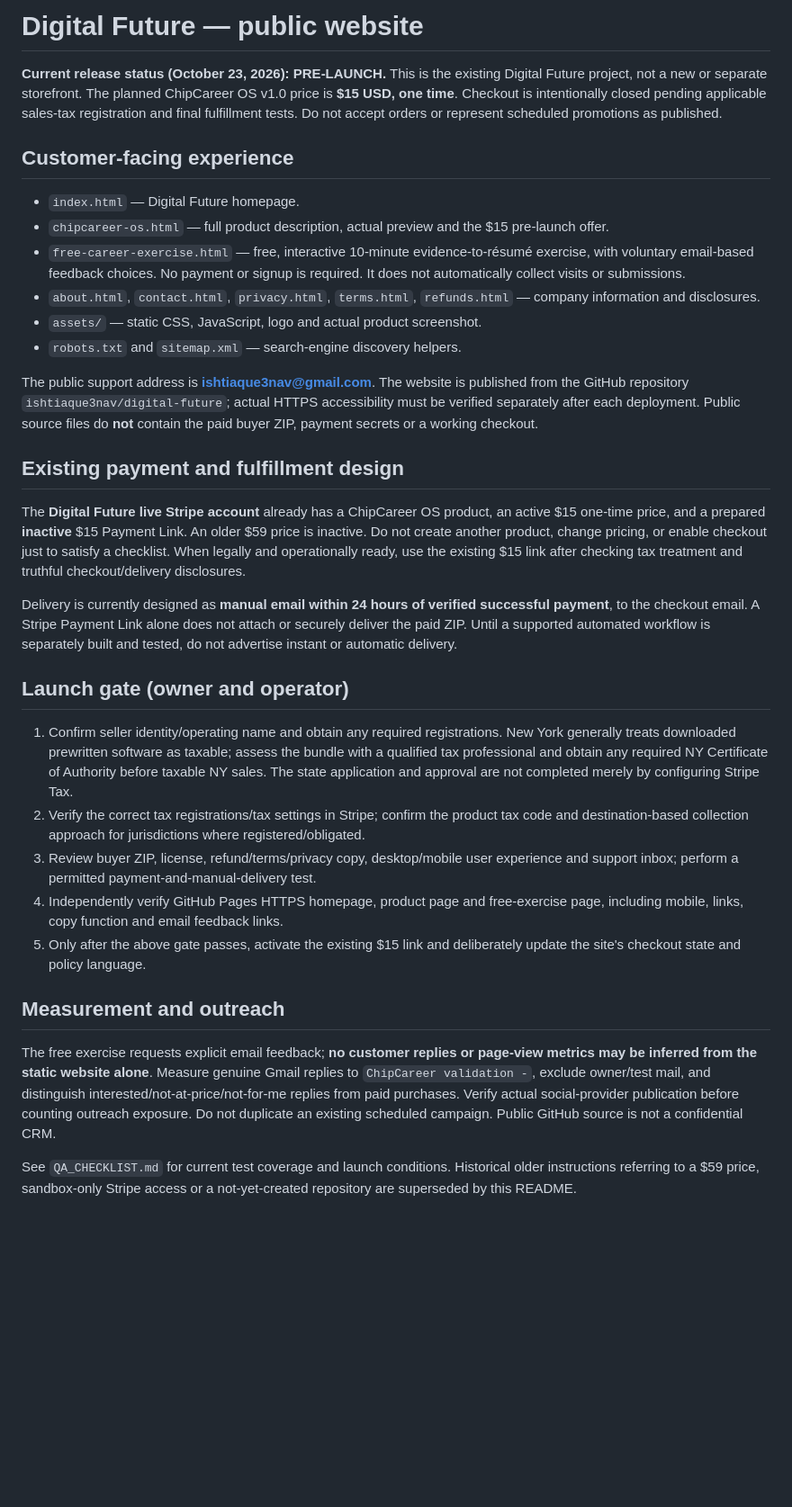
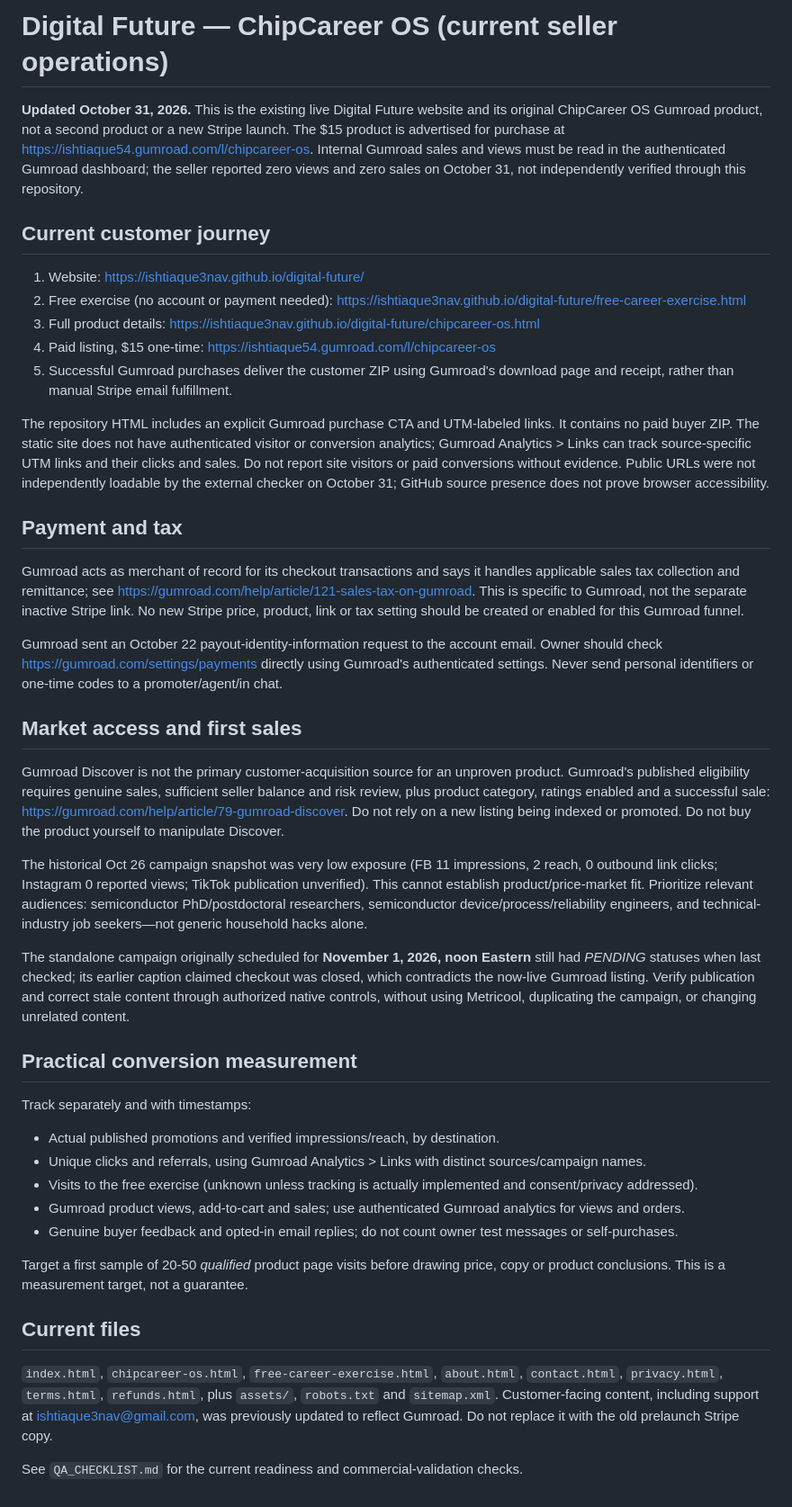
Before and after one commit to ishtiaque3nav/digital-future, a Markdown page: README_PUBLISH.md, the part around the change. Shown at 90% size. GitHub-like rendering; blank space fills up the shorter version.

Commit message:
docs: correct ChipCareer seller operations for live Gumroad

```diff
--- a/README_PUBLISH.md
+++ b/README_PUBLISH.md
@@ -1,34 +1,44 @@
-# Digital Future — public website
+# Digital Future — ChipCareer OS (current seller operations)
 
-**Current release status (October 23, 2026): PRE-LAUNCH.** This is the existing Digital Future project, not a new or separate storefront. The planned ChipCareer OS v1.0 price is **$15 USD, one time**. Checkout is intentionally closed pending applicable sales-tax registration and final fulfillment tests. Do not accept orders or represent scheduled promotions as published.
+**Updated October 31, 2026.** This is the existing live Digital Future website and its original ChipCareer OS Gumroad product, not a second product or a new Stripe launch. The $15 product is advertised for purchase at https://ishtiaque54.gumroad.com/l/chipcareer-os. Internal Gumroad sales and views must be read in the authenticated Gumroad dashboard; the seller reported zero views and zero sales on October 31, not independently verified through this repository.
 
-## Customer-facing experience
+## Current customer journey
 
-- `index.html` — Digital Future homepage.
-- `chipcareer-os.html` — full product description, actual preview and the $15 pre-launch offer.
-- `free-career-exercise.html` — free, interactive 10-minute evidence-to-résumé exercise, with voluntary email-based feedback choices. No payment or signup is required. It does not automatically collect visits or submissions.
-- `about.html`, `contact.html`, `privacy.html`, `terms.html`, `refunds.html` — company information and disclosures.
-- `assets/` — static CSS, JavaScript, logo and actual product screenshot.
-- `robots.txt` and `sitemap.xml` — search-engine discovery helpers.
+1. Website: https://ishtiaque3nav.github.io/digital-future/
+2. Free exercise (no account or payment needed): https://ishtiaque3nav.github.io/digital-future/free-career-exercise.html
+3. Full product details: https://ishtiaque3nav.github.io/digital-future/chipcareer-os.html
+4. Paid listing, $15 one-time: https://ishtiaque54.gumroad.com/l/chipcareer-os
+5. Successful Gumroad purchases deliver the customer ZIP using Gumroad's download page and receipt, rather than manual Stripe email fulfillment.
 
-The public support address is **ishtiaque3nav@gmail.com**. The website is published from the GitHub repository `ishtiaque3nav/digital-future`; actual HTTPS accessibility must be verified separately after each deployment. Public source files do **not** contain the paid buyer ZIP, payment secrets or a working checkout.
+The repository HTML includes an explicit Gumroad purchase CTA and UTM-labeled links. It contains no paid buyer ZIP. The static site does not have authenticated visitor or conversion analytics; Gumroad Analytics > Links can track source-specific UTM links and their clicks and sales. Do not report site visitors or paid conversions without evidence. Public URLs were not independently loadable by the external checker on October 31; GitHub source presence does not prove browser accessibility.
 
-## Existing payment and fulfillment design
+## Payment and tax
 
-The **Digital Future live Stripe account** already has a ChipCareer OS product, an active $15 one-time price, and a prepared **inactive** $15 Payment Link. An older $59 price is inactive. Do not create another product, change pricing, or enable checkout just to satisfy a checklist. When legally and operationally ready, use the existing $15 link after checking tax treatment and truthful checkout/delivery disclosures.
+Gumroad acts as merchant of record for its checkout transactions and says it handles applicable sales tax collection and remittance; see https://gumroad.com/help/article/121-sales-tax-on-gumroad. This is specific to Gumroad, not the separate inactive Stripe link. No new Stripe price, product, link or tax setting should be created or enabled for this Gumroad funnel.
 
-Delivery is currently designed as **manual email within 24 hours of verified successful payment**, to the checkout email. A Stripe Payment Link alone does not attach or securely deliver the paid ZIP. Until a supported automated workflow is separately built and tested, do not advertise instant or automatic delivery.
+Gumroad sent an October 22 payout-identity-information request to the account email. Owner should check https://gumroad.com/settings/payments directly using Gumroad's authenticated settings. Never send personal identifiers or one-time codes to a promoter/agent/in chat.
 
-## Launch gate (owner and operator)
+## Market access and first sales
 
-1. Confirm seller identity/operating name and obtain any required registrations. New York generally treats downloaded prewritten software as taxable; assess the bundle with a qualified tax professional and obtain any required NY Certificate of Authority before taxable NY sales. The state application and approval are not completed merely by configuring Stripe Tax.
-2. Verify the correct tax registrations/tax settings in Stripe; confirm the product tax code and destination-based collection approach for jurisdictions where registered/obligated.
-3. Review buyer ZIP, license, refund/terms/privacy copy, desktop/mobile user experience and support inbox; perform a permitted payment-and-manual-delivery test.
-4. Independently verify GitHub Pages HTTPS homepage, product page and free-exercise page, including mobile, links, copy function and email feedback links.
-5. Only after the above gate passes, activate the existing $15 link and deliberately update the site's checkout state and policy language.
+Gumroad Discover is not the primary customer-acquisition source for an unproven product. Gumroad's published eligibility requires genuine sales, sufficient seller balance and risk review, plus product category, ratings enabled and a successful sale: https://gumroad.com/help/article/79-gumroad-discover. Do not rely on a new listing being indexed or promoted. Do not buy the product yourself to manipulate Discover.
 
-## Measurement and outreach
+The historical Oct 26 campaign snapshot was very low exposure (FB 11 impressions, 2 reach, 0 outbound link clicks; Instagram 0 reported views; TikTok publication unverified). This cannot establish product/price-market fit. Prioritize relevant audiences: semiconductor PhD/postdoctoral researchers, semiconductor device/process/reliability engineers, and technical-industry job seekers—not generic household hacks alone.
 
-The free exercise requests explicit email feedback; **no customer replies or page-view metrics may be inferred from the static website alone**. Measure genuine Gmail replies to `ChipCareer validation -`, exclude owner/test mail, and distinguish interested/not-at-price/not-for-me replies from paid purchases. Verify actual social-provider publication before counting outreach exposure. Do not duplicate an existing scheduled campaign. Public GitHub source is not a confidential CRM.
+The standalone campaign originally scheduled for **November 1, 2026, noon Eastern** still had *PENDING* statuses when last checked; its earlier caption claimed checkout was closed, which contradicts the now-live Gumroad listing. Verify publication and correct stale content through authorized native controls, without using Metricool, duplicating the campaign, or changing unrelated content.
 
-See `QA_CHECKLIST.md` for current test coverage and launch conditions. Historical older instructions referring to a $59 price, sandbox-only Stripe access or a not-yet-created repository are superseded by this README.
+## Practical conversion measurement
+
+Track separately and with timestamps:
+- Actual published promotions and verified impressions/reach, by destination.
+- Unique clicks and referrals, using Gumroad Analytics > Links with distinct sources/campaign names.
+- Visits to the free exercise (unknown unless tracking is actually implemented and consent/privacy addressed).
+- Gumroad product views, add-to-cart and sales; use authenticated Gumroad analytics for views and orders.
+- Genuine buyer feedback and opted-in email replies; do not count owner test messages or self-purchases.
+
+Target a first sample of 20-50 *qualified* product page visits before drawing price, copy or product conclusions. This is a measurement target, not a guarantee.
+
+## Current files
+
+`index.html`, `chipcareer-os.html`, `free-career-exercise.html`, `about.html`, `contact.html`, `privacy.html`, `terms.html`, `refunds.html`, plus `assets/`, `robots.txt` and `sitemap.xml`. Customer-facing content, including support at ishtiaque3nav@gmail.com, was previously updated to reflect Gumroad. Do not replace it with the old prelaunch Stripe copy.
+
+See `QA_CHECKLIST.md` for the current readiness and commercial-validation checks.
```
